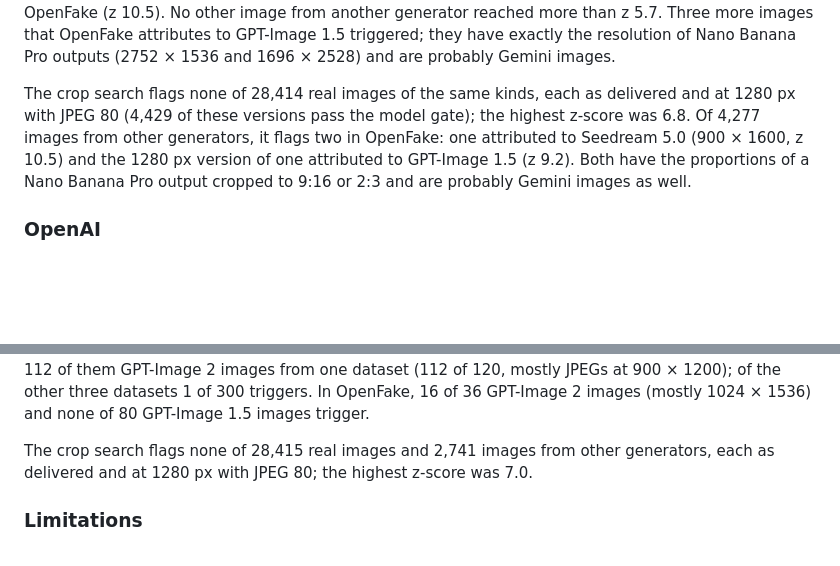
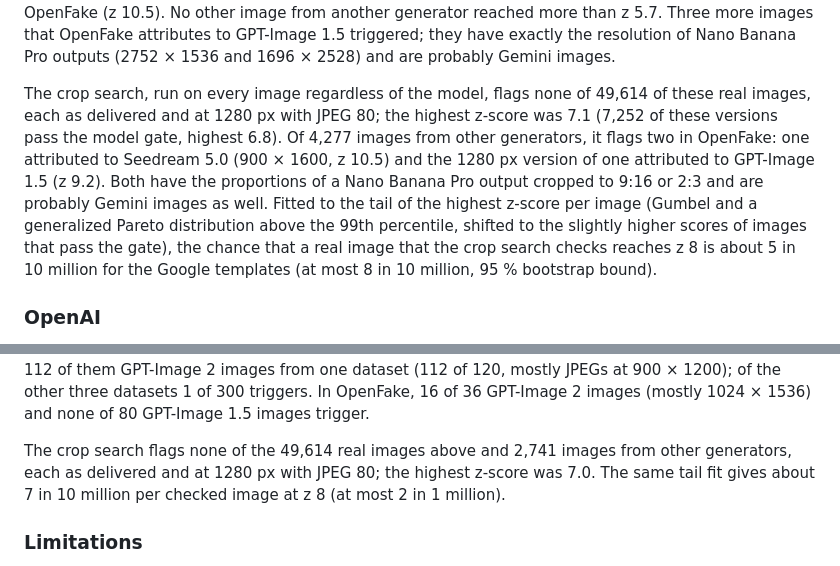
Before and after one commit to s-gehring/ai-watermark-addon, a Markdown page: docs/accuracy.md, 2 parts joined by grey strips. GitHub-like rendering; blank space fills up the shorter version.

Commit message:
Document crop search false positives on the full real set with a tail estimate

```diff
--- a/docs/accuracy.md
+++ b/docs/accuracy.md
@@ -107,7 +107,7 @@ Of 222 Gemini, Imagen and Veo images collected on the web whose origin is docume
 
 False positives (every image as delivered, as WebP 80 and downscaled to 1280 or 800 px with JPEG 80 or 75): 1 of 49,621 real photos, paintings, charts and YouTube thumbnails (ImageNet, DOCCI, COCO, LAION, Pexels, OpenFake's Reddit photos, ChartQA, WikiArt, the Metropolitan Museum, the Cleveland Museum of Art and Google Arts & Culture), a 3302 × 4922 photo from a photography subreddit (z 48), possibly edited with Gemini. Otherwise the highest z-score of a real image was 7.7 (a 1080 × 1350 Reddit photo) and then 4.5, the standard deviation 1.0. Of 25,610 images from other generators (OpenFake's generators, GPT-Image 1.5 and 2, FLUX.2, Qwen-Image, Z-Image, Midjourney 7, Sora 2, Seedream 5, Illustrious and others), 3 trigger because they reproduce the brightness part of the Google pattern: 2 of 19 ERNIE-Image images (z 21) and 1 of 7 images from the FLUX fine-tune twbabeflux in OpenFake (z 10.5). No other image from another generator reached more than z 5.7. Three more images that OpenFake attributes to GPT-Image 1.5 triggered; they have exactly the resolution of Nano Banana Pro outputs (2752 × 1536 and 1696 × 2528) and are probably Gemini images.
 
-The crop search flags none of 28,414 real images of the same kinds, each as delivered and at 1280 px with JPEG 80 (4,429 of these versions pass the model gate); the highest z-score was 6.8. Of 4,277 images from other generators, it flags two in OpenFake: one attributed to Seedream 5.0 (900 × 1600, z 10.5) and the 1280 px version of one attributed to GPT-Image 1.5 (z 9.2). Both have the proportions of a Nano Banana Pro output cropped to 9:16 or 2:3 and are probably Gemini images as well.
+The crop search, run on every image regardless of the model, flags none of 49,614 of these real images, each as delivered and at 1280 px with JPEG 80; the highest z-score was 7.1 (7,252 of these versions pass the model gate, highest 6.8). Of 4,277 images from other generators, it flags two in OpenFake: one attributed to Seedream 5.0 (900 × 1600, z 10.5) and the 1280 px version of one attributed to GPT-Image 1.5 (z 9.2). Both have the proportions of a Nano Banana Pro output cropped to 9:16 or 2:3 and are probably Gemini images as well. Fitted to the tail of the highest z-score per image (Gumbel and a generalized Pareto distribution above the 99th percentile, shifted to the slightly higher scores of images that pass the gate), the chance that a real image that the crop search checks reaches z 8 is about 5 in 10 million for the Google templates (at most 8 in 10 million, 95 % bootstrap bound).
 
 ### OpenAI
 
@@ -140,7 +140,7 @@ In an independent dataset ([Sarim-Hash/liars-dividend-GPT-image-2-photoreal](htt
 
 False positives: none of 16,221 images without an OpenAI watermark (8,016 real photos, paintings, charts and thumbnails and images from Gemini, GPT-Image 1 and 1.5, FLUX.2, Qwen-Image, Midjourney 7 and other generators, and 8,205 images from OpenFake, among them 1,281 from GPT-Image 1, 860 from DALL-E 3, 802 LAION and 698 Pexels photos). The highest z-score was 4.5, the standard deviation 1.0. Of 420 further OpenAI images from four Hugging Face datasets without C2PA evidence, 113 trigger, 112 of them GPT-Image 2 images from one dataset (112 of 120, mostly JPEGs at 900 × 1200); of the other three datasets 1 of 300 triggers. In OpenFake, 16 of 36 GPT-Image 2 images (mostly 1024 × 1536) and none of 80 GPT-Image 1.5 images trigger.
 
-The crop search flags none of 28,415 real images and 2,741 images from other generators, each as delivered and at 1280 px with JPEG 80; the highest z-score was 7.0.
+The crop search flags none of the 49,614 real images above and 2,741 images from other generators, each as delivered and at 1280 px with JPEG 80; the highest z-score was 7.0. The same tail fit gives about 7 in 10 million per checked image at z 8 (at most 2 in 1 million).
 
 ### Limitations
 
```
Also changed, not shown: docs/how-it-works.md (+1 -1 lines).
